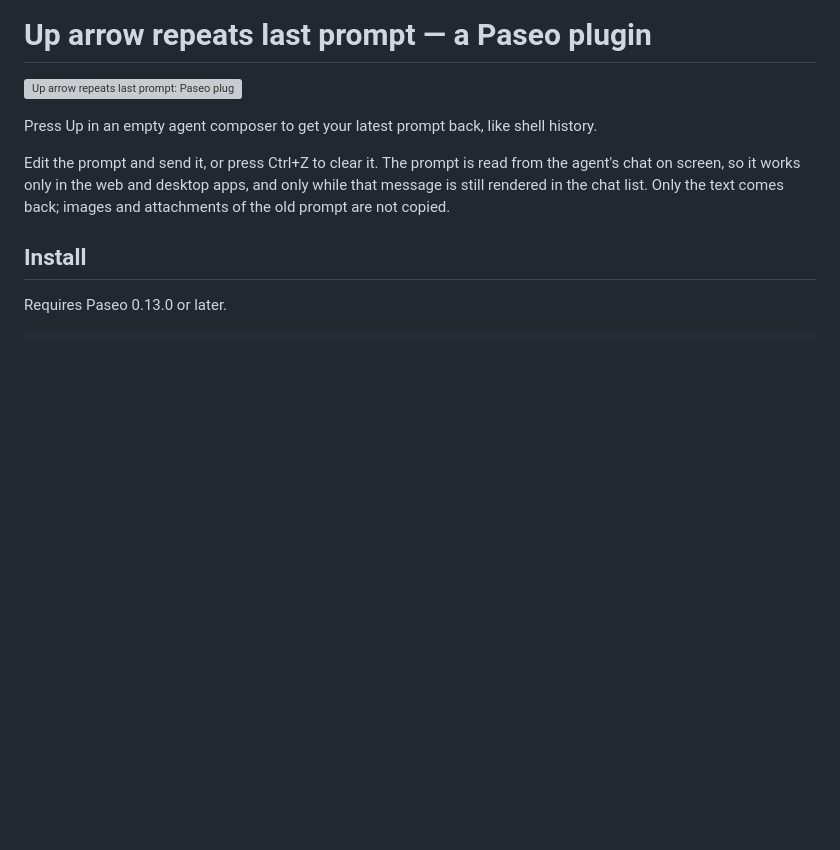
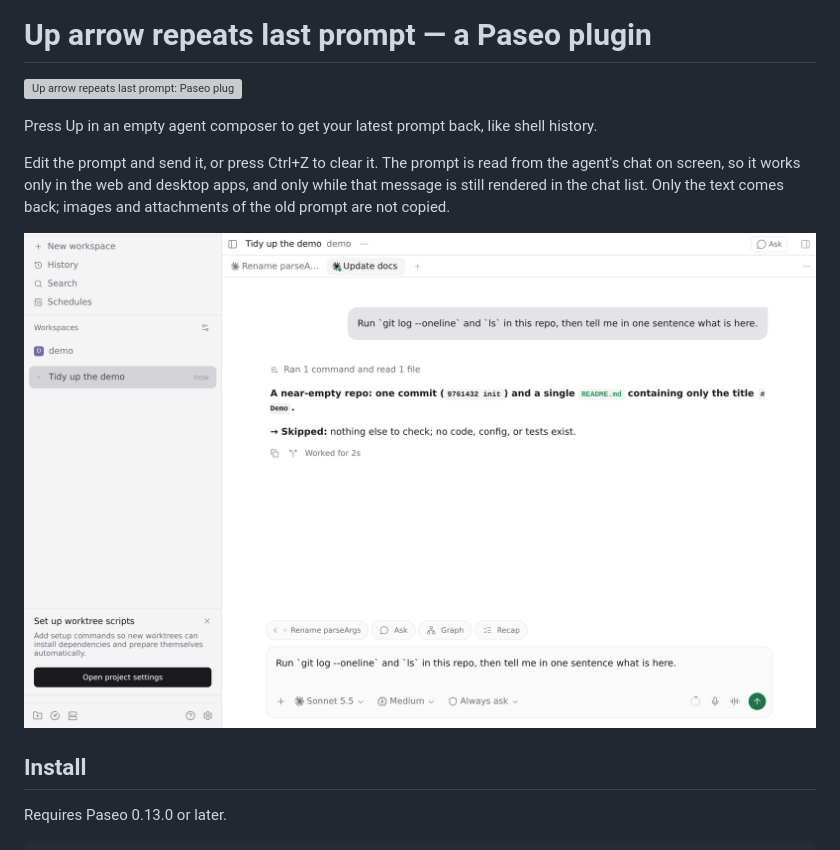
Before and after one commit to puchkoff/paseo-chat-up, a Markdown page: README.md, the part around one of its changes. Drawn GitHub-style; pictures changed too: assets/screenshot-chat-up.png (added); blank space fills up the shorter version; grey boxes are pictures that could not be loaded.

Commit message:
Add README, logo and screenshots
Co-Authored-By: Claude Opus 5.5 <noreply@anthropic.com>

```diff
--- a/README.md
+++ b/README.md
@@ -5,6 +7,8 @@
 Press Up in an empty agent composer to get your latest prompt back, like shell history.
 
 Edit the prompt and send it, or press Ctrl+Z to clear it. The prompt is read from the agent's chat on screen, so it works only in the web and desktop apps, and only while that message is still rendered in the chat list. Only the text comes back; images and attachments of the old prompt are not copied.
+
+![The last prompt back in the composer after pressing Up](assets/screenshot-chat-up.png)
 
 ## Install
 
```
Also changed, not shown: other parts of README.md (+2 -0 lines), assets/icon.png (added), 1 other file.
